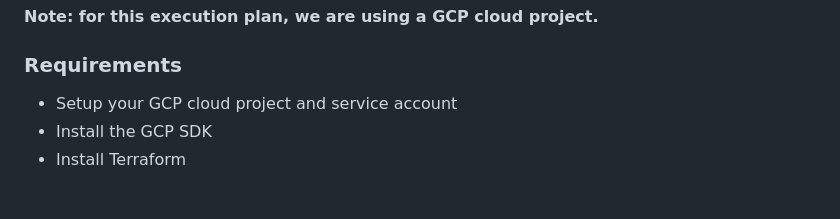
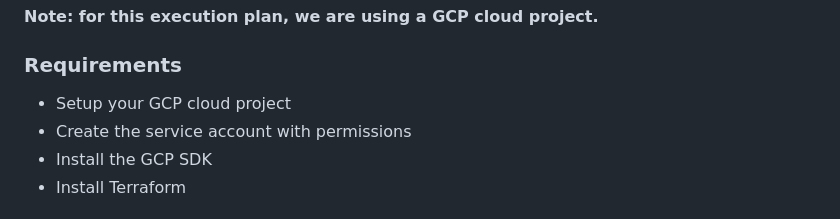
Before and after one commit to ozkary/data-engineering-mta-turnstile, a Markdown page: Step2-Cloud-Infrastructure/README.md, the part around the change. GitHub-like rendering.

```diff
--- a/Step2-Cloud-Infrastructure/README.md
+++ b/Step2-Cloud-Infrastructure/README.md
@@ -19,7 +19,8 @@ We are building a cross-cloud platform solution, so we stick with technologies t
 
 ### Requirements
 
-- Setup your GCP cloud project and service account
+- Setup your GCP cloud project
+- Create the service account with permissions
 - Install the GCP SDK
 - Install Terraform
 
```
Also changed, not shown: Step1-Discovery/README.md (+5 -2 lines), Step5-Analysis/README.md (added, +82 -0 lines), images/mta-brain-storming.png (added), images/mta-dashboard.png (added), 3 other files.
